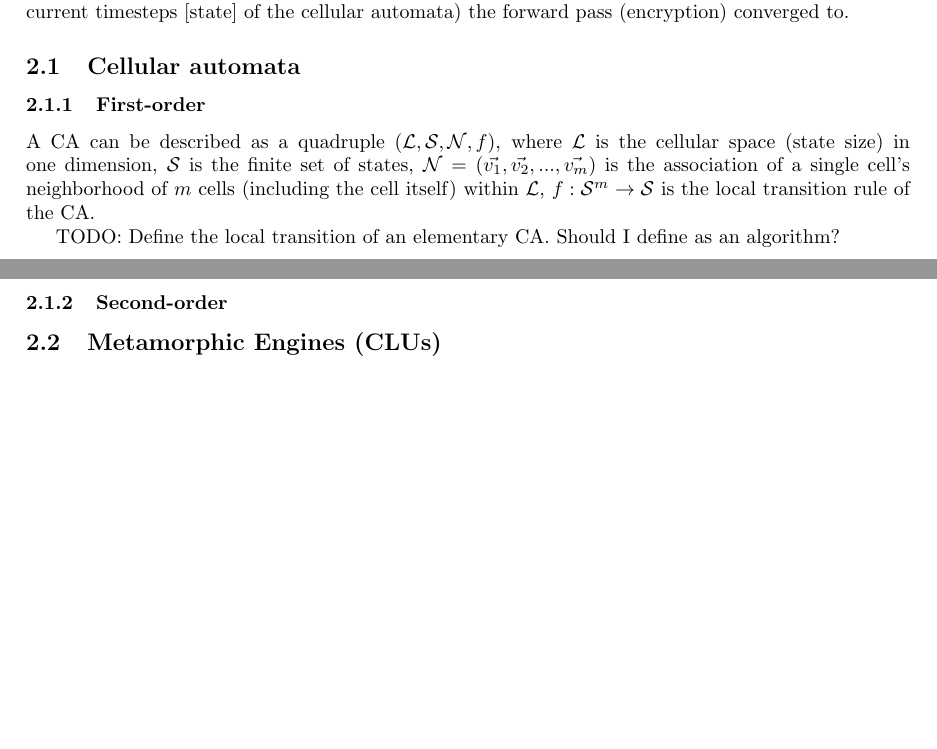
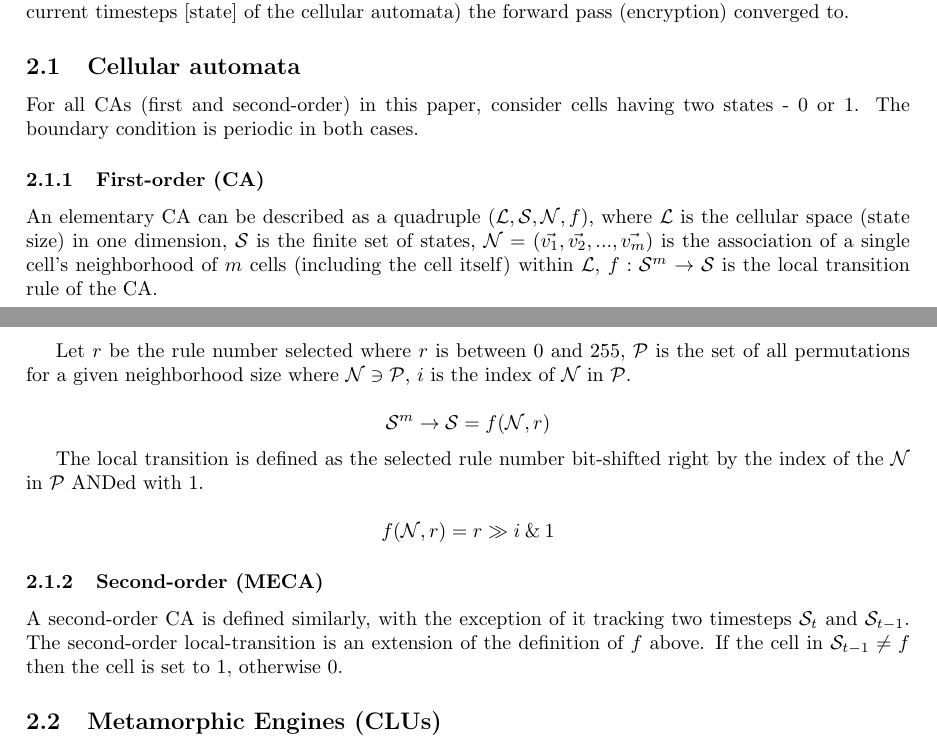
Before and after one commit to neuroretransmit/mecacipher, a LaTeX paper (doc/mecacipher.tex): two parts of pages 1 and 2 of 7, joined at a grey line, cut so that both start at the same text, the shorter picture padded with empty space. Compiled offline with pdfLaTeX.

Commit message:
Add definition for second-order cellular automata

```diff
--- a/doc/mecacipher.tex
+++ b/doc/mecacipher.tex
@@ -46,13 +46,27 @@ Similarly to RC5 and RC6, MECA is fully parameterized and can be specified as ME
 
 \subsection{Cellular automata}
 
-\subsubsection{First-order}
+For all CAs (first and second-order) in this paper, consider cells having two states - 0 or 1. The boundary condition is periodic in both cases.
 
-A CA can be described as a quadruple $(\mathcal{L},\mathcal{S},\mathcal{N},f)$, where $\mathcal{L}$ is the cellular space (state size) in one dimension, $\mathcal{S}$ is the finite set of states, $\mathcal{N} = (\vec{v_1}, \vec{v_2}, ..., \vec{v_m})$ is the association of a single cell's neighborhood of $m$ cells (including the cell itself) within $\mathcal{L}$, $f: \mathcal{S}^{m}\rightarrow\mathcal{S}$ is the local transition rule of the CA.
+\subsubsection{First-order (CA)}
 
-TODO: Define the local transition of an elementary CA. Should I define as an algorithm?
+An elementary CA can be described as a quadruple $(\mathcal{L},\mathcal{S},\mathcal{N},f)$, where $\mathcal{L}$ is the cellular space (state size) in one dimension, $\mathcal{S}$ is the finite set of states, $\mathcal{N} = (\vec{v_1}, \vec{v_2}, ..., \vec{v_m})$ is the association of a single cell's neighborhood of $m$ cells (including the cell itself) within $\mathcal{L}$, $f: \mathcal{S}^{m}\rightarrow\mathcal{S}$ is the local transition rule of the CA.
 
-\subsubsection{Second-order}
+Let $r$ be the rule number selected where $r$ is between 0 and 255, $\mathcal{P}$ is the set of all permutations for a given neighborhood size where $\mathcal{N} \ni \mathcal{P}$, $i$ is the index of $\mathcal{N}$ in $\mathcal{P}$.
+
+$$
+  \mathcal{S}^{m}\rightarrow\mathcal{S} = f(\mathcal{N}, r)
+$$
+
+The local transition is defined as the selected rule number bit-shifted right by the index of the $\mathcal{N}$ in $\mathcal{P}$ ANDed with 1.
+
+$$
+  f(\mathcal{N}, r) = r \gg i \mathbin{\&} 1
+$$
+
+\subsubsection{Second-order (MECA)}
+
+A second-order CA is defined similarly, with the exception of it tracking two timesteps $\mathcal{S}_t$ and $\mathcal{S}_{t-1}$. The second-order local-transition is an extension of the definition of $f$ above. If the cell in $\mathcal{S}_{t-1} \ne f$ then the cell is set to 1, otherwise 0.
 
 \subsection{Metamorphic Engines (CLUs)}
 
```
